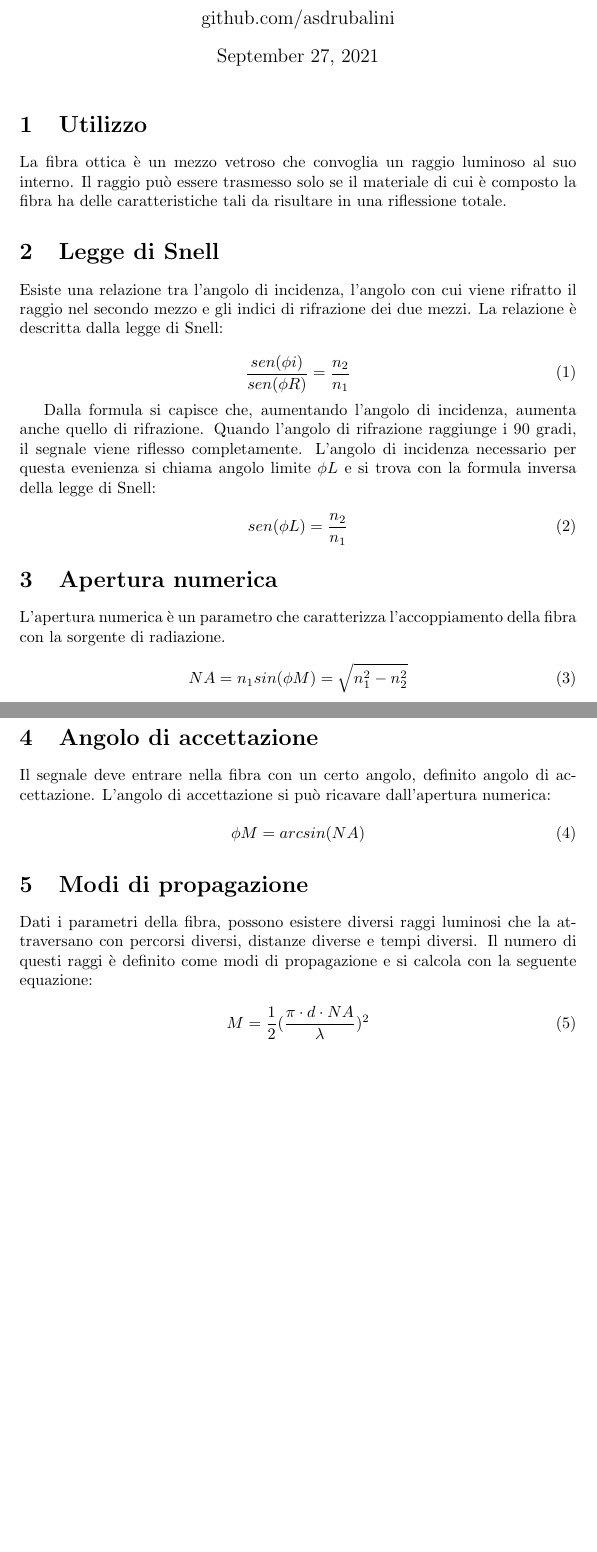
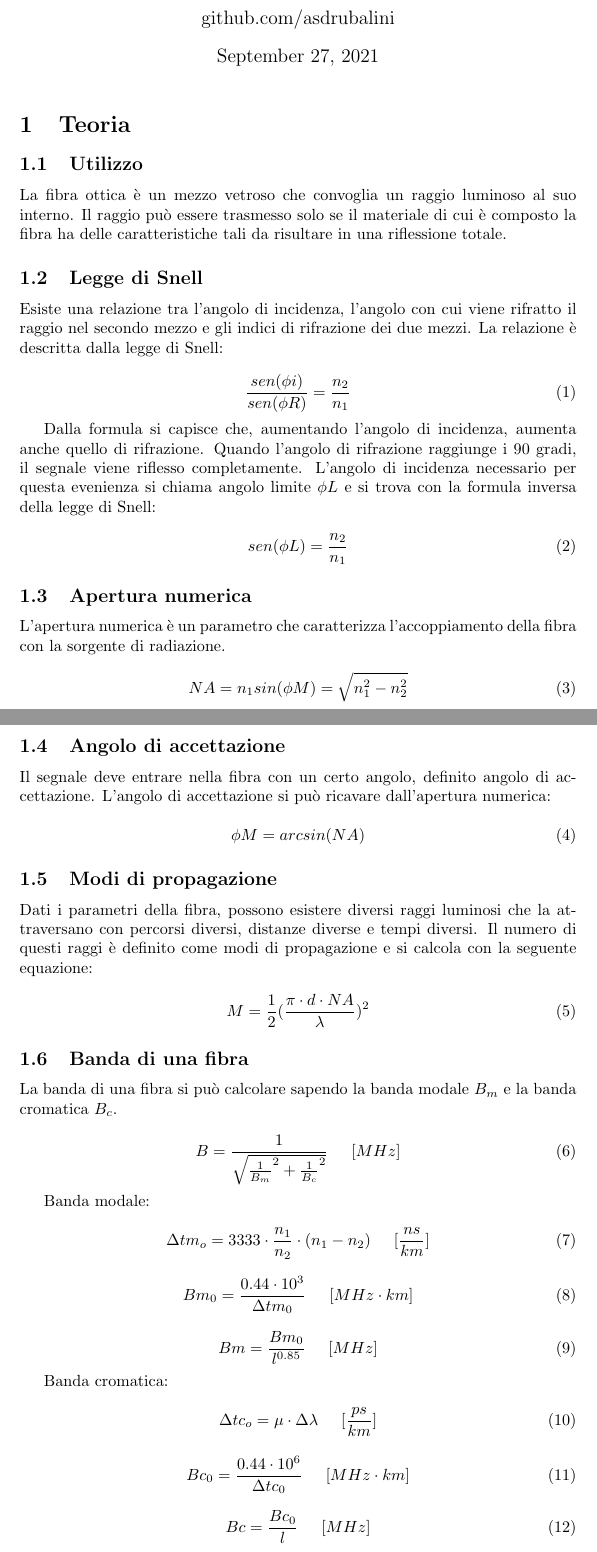
Before and after one commit to asdrubalini/notes, a LaTeX document (main.tex): two parts of pages 1 and 2 of 2, joined at a grey line, cut so that both start at the same text, the shorter picture padded with empty space. Compiled offline with pdfLaTeX.

Commit message:
add some formulas

```diff
--- a/main.tex
+++ b/main.tex
@@ -12,13 +12,15 @@
 \begin{document}
     \maketitle
 
-    \section{Utilizzo}
+    \section{Teoria}
+
+    \subsection{Utilizzo}
 
     La fibra ottica è un mezzo vetroso che convoglia un raggio luminoso al suo interno.
     Il raggio può essere trasmesso solo se il materiale di cui è composto la fibra ha delle caratteristiche
     tali da risultare in una riflessione totale.
 
-    \section{Legge di Snell}
+    \subsection{Legge di Snell}
 
     Esiste una relazione tra l'angolo di incidenza, l'angolo con cui viene rifratto il raggio nel secondo mezzo e gli indici di
     rifrazione dei due mezzi. La relazione è descritta dalla legge di Snell:
@@ -35,7 +37,7 @@
         sen (\phi L) = \frac{n_2}{n_1}
     \end{equation}
 
-    \section{Apertura numerica}
+    \subsection{Apertura numerica}
 
     L'apertura numerica è un parametro che caratterizza l'accoppiamento della fibra con la sorgente di radiazione.
 
@@ -43,7 +45,7 @@
         NA = n_1 sin(\phi M) = \sqrt{n_1^2 - n_2^2}
     \end{equation}
 
-    \section{Angolo di accettazione}
+    \subsection{Angolo di accettazione}
 
     Il segnale deve entrare nella fibra con un certo angolo, definito angolo di accettazione. L'angolo di accettazione si
     può ricavare dall'apertura numerica:
@@ -52,7 +54,7 @@
         \phi M = arcsin(NA)
     \end{equation}
 
-    \section{Modi di propagazione}
+    \subsection{Modi di propagazione}
 
     Dati i parametri della fibra, possono esistere diversi raggi luminosi che la attraversano con percorsi diversi, distanze diverse
     e tempi diversi. Il numero di questi raggi è definito come modi di propagazione e si calcola con la seguente equazione:
@@ -61,5 +63,45 @@
         M = \frac{1}{2} (\frac{\pi \cdot d \cdot NA}{\lambda})^2
     \end{equation}
 
+    \subsection{Banda di una fibra}
+
+    La banda di una fibra si può calcolare sapendo la banda modale $B_m$ e la banda cromatica $B_c$.
+
+    \begin{equation}
+        B = \frac{1}{
+            \sqrt{
+                \frac{1}{B_m}^2 +
+                \frac{1}{B_c}^2
+            }
+        } \hspace{0.5cm} [MHz]
+    \end{equation}
+
+    Banda modale:
+
+    \begin{equation}
+        \Delta tm_o = 3333 \cdot \frac{n_1}{n_2} \cdot (n_1 - n_2) \hspace{0.5cm} [\frac{ns}{km}]
+    \end{equation}
+
+    \begin{equation}
+        Bm_0 = \frac{0.44 \cdot 10^3}{\Delta tm_0} \hspace{0.5cm} [MHz \cdot km]
+    \end{equation}
+
+    \begin{equation}
+        Bm = \frac{Bm_0}{l^{0.85}} \hspace{0.5cm} [MHz]
+    \end{equation}
+
+    Banda cromatica:
+
+    \begin{equation}
+        \Delta tc_o = \mu \cdot \Delta \lambda \hspace{0.5cm} [\frac{ps}{km}]
+    \end{equation}
+
+    \begin{equation}
+        Bc_0 = \frac{0.44 \cdot 10^6}{\Delta tc_0} \hspace{0.5cm} [MHz \cdot km]
+    \end{equation}
+
+    \begin{equation}
+        Bc = \frac{Bc_0}{l} \hspace{0.5cm} [MHz]
+    \end{equation}
 
 \end{document}
```
